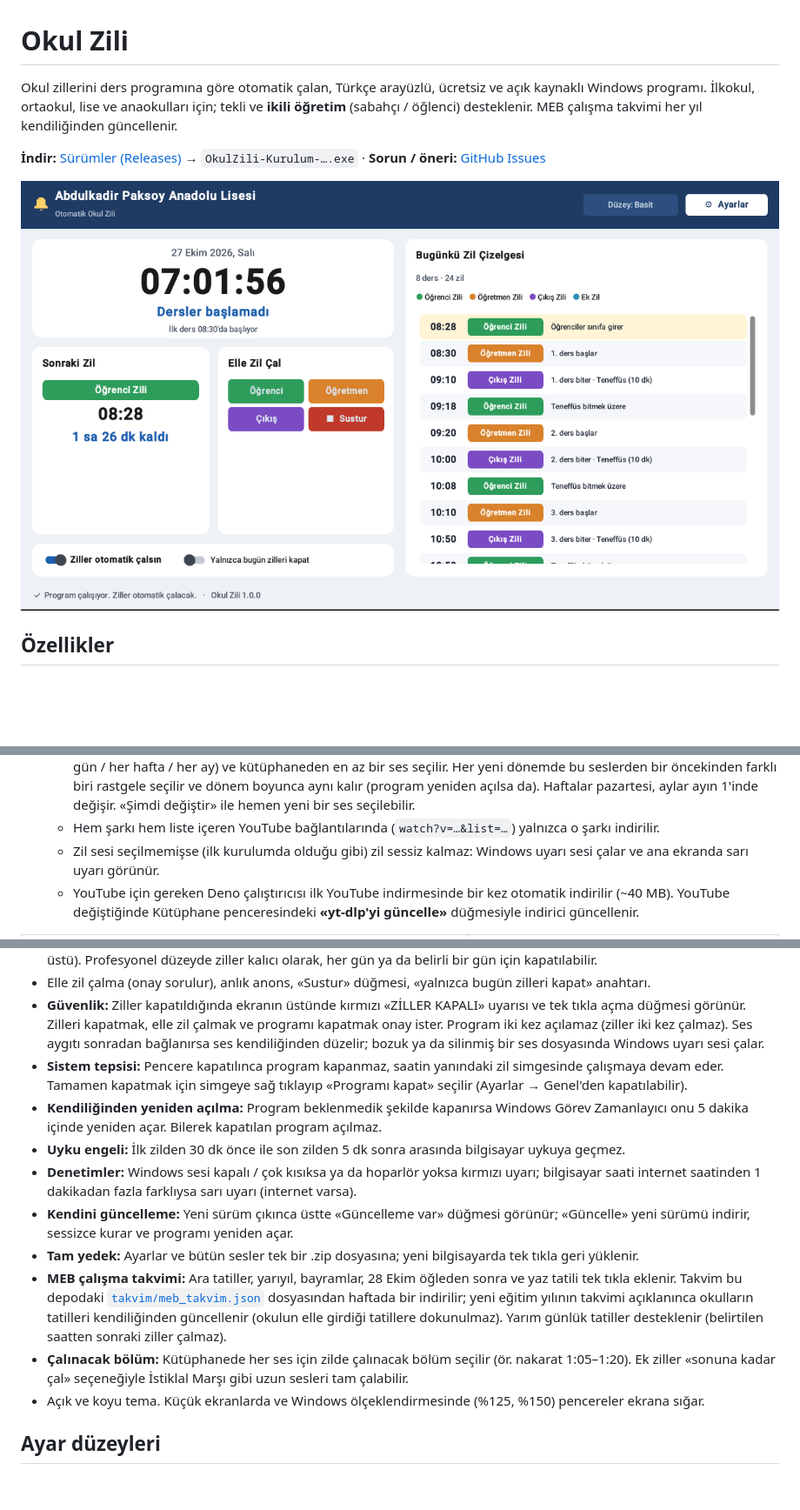
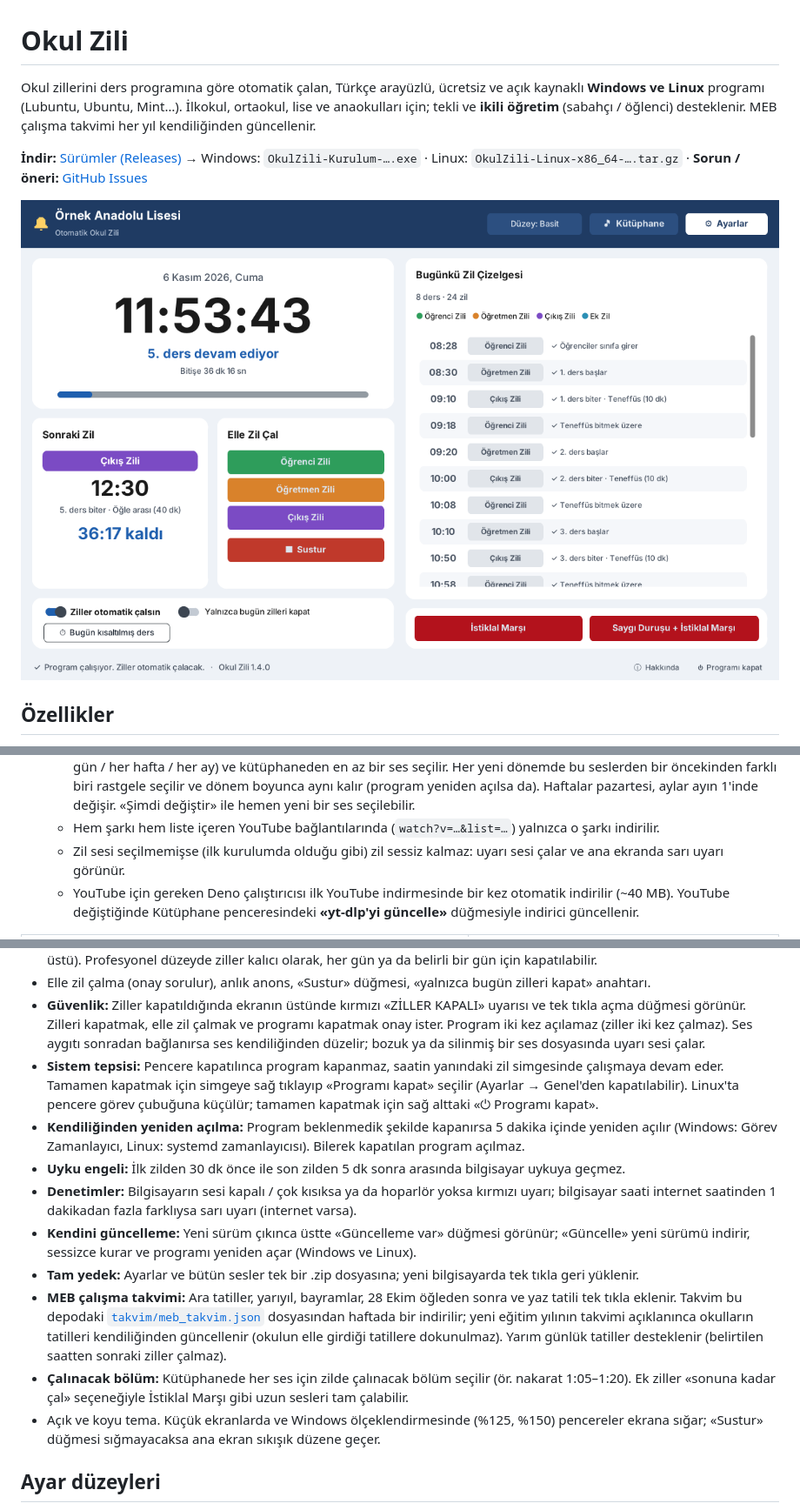
Before and after one commit to PrintGoldenMan/paksoy-okul-zili, a Markdown page: README.md, 3 parts joined by grey strips. Shown at 87% size. Drawn GitHub-style; pictures changed too: docs/ana_ekran.png; blank space fills up the shorter version.

```diff
--- a/README.md
+++ b/README.md
@@ -1,10 +1,12 @@
 # Okul Zili
 
-Okul zillerini ders programına göre otomatik çalan, Türkçe arayüzlü, ücretsiz ve açık kaynaklı Windows programı.
+Okul zillerini ders programına göre otomatik çalan, Türkçe arayüzlü, ücretsiz ve açık kaynaklı **Windows ve Linux**
+programı (Lubuntu, Ubuntu, Mint…).
 İlkokul, ortaokul, lise ve anaokulları için; tekli ve **ikili öğretim** (sabahçı / öğlenci) desteklenir.
 MEB çalışma takvimi her yıl kendiliğinden güncellenir.
 
-**İndir:** [Sürümler (Releases)](../../releases/latest) → `OkulZili-Kurulum-….exe` ·
+**İndir:** [Sürümler (Releases)](../../releases/latest) → Windows: `OkulZili-Kurulum-….exe` ·
+Linux: `OkulZili-Linux-x86_64-….tar.gz` ·
 **Sorun / öneri:** [GitHub Issues](../../issues/new)
 
 ![Ana ekran](docs/ana_ekran.png)
@@ -47,7 +49,7 @@ MEB çalışma takvimi her yıl kendiliğinden güncellenir.
     seslerden bir öncekinden farklı biri rastgele seçilir ve dönem boyunca aynı kalır (program yeniden açılsa da).
     Haftalar pazartesi, aylar ayın 1'inde değişir. «Şimdi değiştir» ile hemen yeni bir ses seçilebilir.
   - Hem şarkı hem liste içeren YouTube bağlantılarında (`watch?v=…&list=…`) yalnızca o şarkı indirilir.
-  - Zil sesi seçilmemişse (ilk kurulumda olduğu gibi) zil sessiz kalmaz: Windows uyarı sesi çalar ve ana ekranda
+  - Zil sesi seçilmemişse (ilk kurulumda olduğu gibi) zil sessiz kalmaz: uyarı sesi çalar ve ana ekranda
     sarı uyarı görünür.
   - YouTube için gereken Deno çalıştırıcısı ilk YouTube indirmesinde bir kez otomatik indirilir (~40 MB).
     YouTube değiştiğinde Kütüphane penceresindeki **«yt-dlp'yi güncelle»** düğmesiyle indirici güncellenir.
@@ -72,16 +74,17 @@ MEB çalışma takvimi her yıl kendiliğinden güncellenir.
 - **Güvenlik:** Ziller kapatıldığında ekranın üstünde kırmızı «ZİLLER KAPALI» uyarısı ve tek tıkla
   açma düğmesi görünür. Zilleri kapatmak, elle zil çalmak ve programı kapatmak onay ister.
   Program iki kez açılamaz (ziller iki kez çalmaz). Ses aygıtı sonradan bağlanırsa ses kendiliğinden düzelir;
-  bozuk ya da silinmiş bir ses dosyasında Windows uyarı sesi çalar.
+  bozuk ya da silinmiş bir ses dosyasında uyarı sesi çalar.
 - **Sistem tepsisi:** Pencere kapatılınca program kapanmaz, saatin yanındaki zil simgesinde çalışmaya devam eder.
   Tamamen kapatmak için simgeye sağ tıklayıp «Programı kapat» seçilir (Ayarlar → Genel'den kapatılabilir).
-- **Kendiliğinden yeniden açılma:** Program beklenmedik şekilde kapanırsa Windows Görev Zamanlayıcı onu 5 dakika
-  içinde yeniden açar. Bilerek kapatılan program açılmaz.
+  Linux'ta pencere görev çubuğuna küçülür; tamamen kapatmak için sağ alttaki «⏻ Programı kapat».
+- **Kendiliğinden yeniden açılma:** Program beklenmedik şekilde kapanırsa 5 dakika içinde yeniden açılır
+  (Windows: Görev Zamanlayıcı, Linux: systemd zamanlayıcısı). Bilerek kapatılan program açılmaz.
 - **Uyku engeli:** İlk zilden 30 dk önce ile son zilden 5 dk sonra arasında bilgisayar uykuya geçmez.
-- **Denetimler:** Windows sesi kapalı / çok kısıksa ya da hoparlör yoksa kırmızı uyarı; bilgisayar saati internet
+- **Denetimler:** Bilgisayarın sesi kapalı / çok kısıksa ya da hoparlör yoksa kırmızı uyarı; bilgisayar saati internet
   saatinden 1 dakikadan fazla farklıysa sarı uyarı (internet varsa).
 - **Kendini güncelleme:** Yeni sürüm çıkınca üstte «Güncelleme var» düğmesi görünür; «Güncelle» yeni sürümü indirir,
-  sessizce kurar ve programı yeniden açar.
+  sessizce kurar ve programı yeniden açar (Windows ve Linux).
 - **Tam yedek:** Ayarlar ve bütün sesler tek bir .zip dosyasına; yeni bilgisayarda tek tıkla geri yüklenir.
 - **MEB çalışma takvimi:** Ara tatiller, yarıyıl, bayramlar, 28 Ekim öğleden sonra ve yaz tatili tek tıkla eklenir.
   Takvim bu depodaki [`takvim/meb_takvim.json`](takvim/meb_takvim.json) dosyasından haftada bir indirilir; yeni eğitim
@@ -89,7 +92,8 @@ MEB çalışma takvimi her yıl kendiliğinden güncellenir.
   Yarım günlük tatiller desteklenir (belirtilen saatten sonraki ziller çalmaz).
 - **Çalınacak bölüm:** Kütüphanede her ses için zilde çalınacak bölüm seçilir (ör. nakarat 1:05–1:20).
   Ek ziller «sonuna kadar çal» seçeneğiyle İstiklal Marşı gibi uzun sesleri tam çalabilir.
-- Açık ve koyu tema. Küçük ekranlarda ve Windows ölçeklendirmesinde (%125, %150) pencereler ekrana sığar.
+- Açık ve koyu tema. Küçük ekranlarda ve Windows ölçeklendirmesinde (%125, %150) pencereler ekrana sığar;
+  «Sustur» düğmesi sığmayacaksa ana ekran sıkışık düzene geçer.
 
 ## Ayar düzeyleri
 
```
Also changed, not shown: other parts of README.md (+13 -2 lines), 1 other file.
